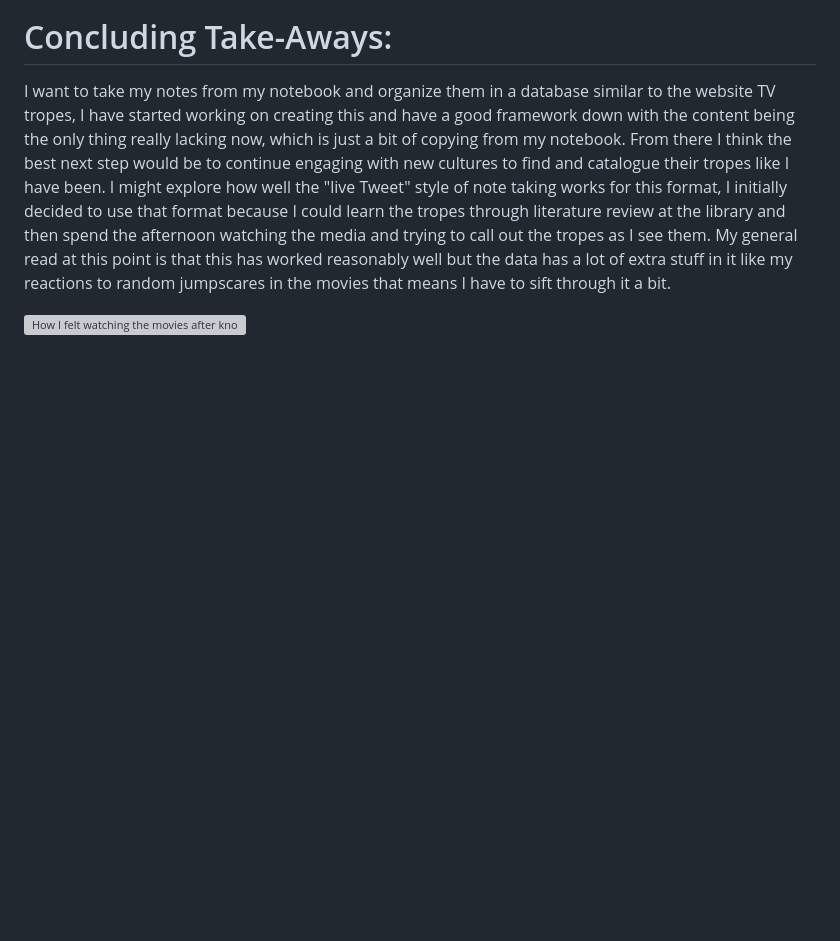
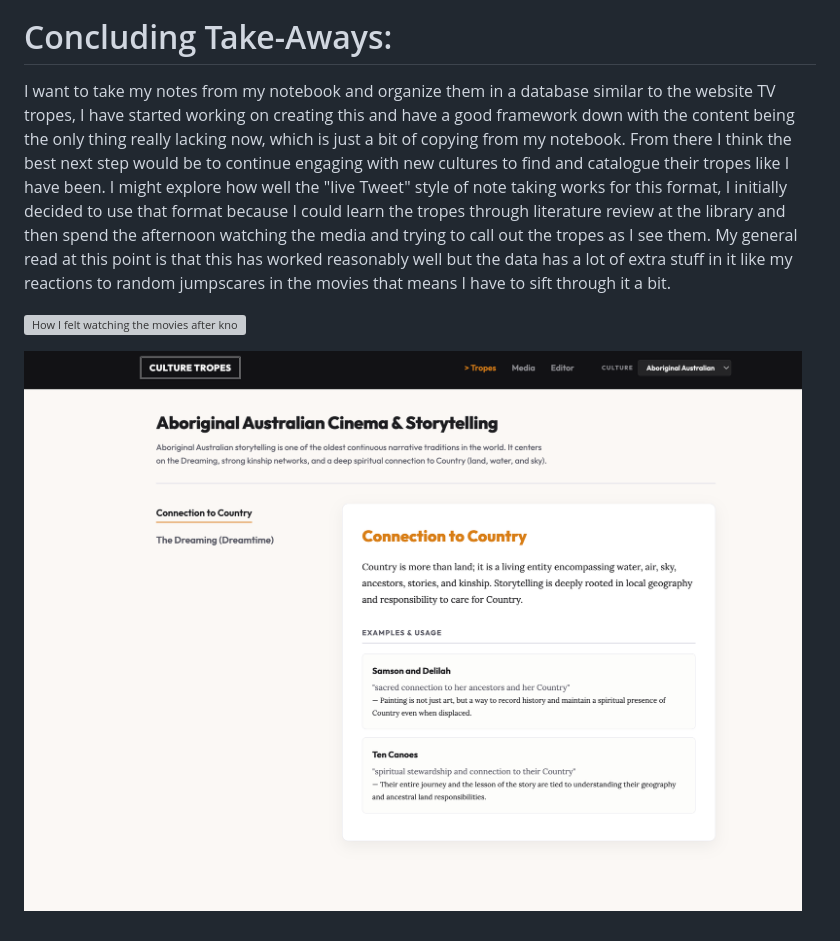
Before and after one commit to PeterHindes/sprial-portfolio, a Markdown page: content.md, the part around the change printed below. Rendered like a GitHub page; pictures changed too: images/cluturetropes.png (added); blank space fills up the shorter version; grey boxes are pictures that could not be loaded.

Commit message:
site screenshot

```diff
--- a/content.md
+++ b/content.md
@@ -65,3 +65,5 @@ Next let's look at the design sketches for the Tropes Site and this Reflection!
 I want to take my notes from my notebook and organize them in a database similar to the website TV tropes, I have started working on creating this and have a good framework down with the content being the only thing really lacking now, which is just a bit of copying from my notebook. From there I think the best next step would be to continue engaging with new cultures to find and catalogue their tropes like I have been. I might explore how well the "live Tweet" style of note taking works for this format, I initially decided to use that format because I could learn the tropes through literature review at the library and then spend the afternoon watching the media and trying to call out the tropes as I see them. My general read at this point is that this has worked reasonably well but the data has a lot of extra stuff in it like my reactions to random jumpscares in the movies that means I have to sift through it a bit.
 
 ![How I felt watching the movies after knowing the tropes, especially on a second viewing](images/thats-it-yes-thats-it.gif)
+
+![A screen shot of the culture tropes webpage for the project with some dummy data for testing the layout.](images/cluturetropes.png)
```
Also changed, not shown: other parts of content.md (+1 -1 lines).
